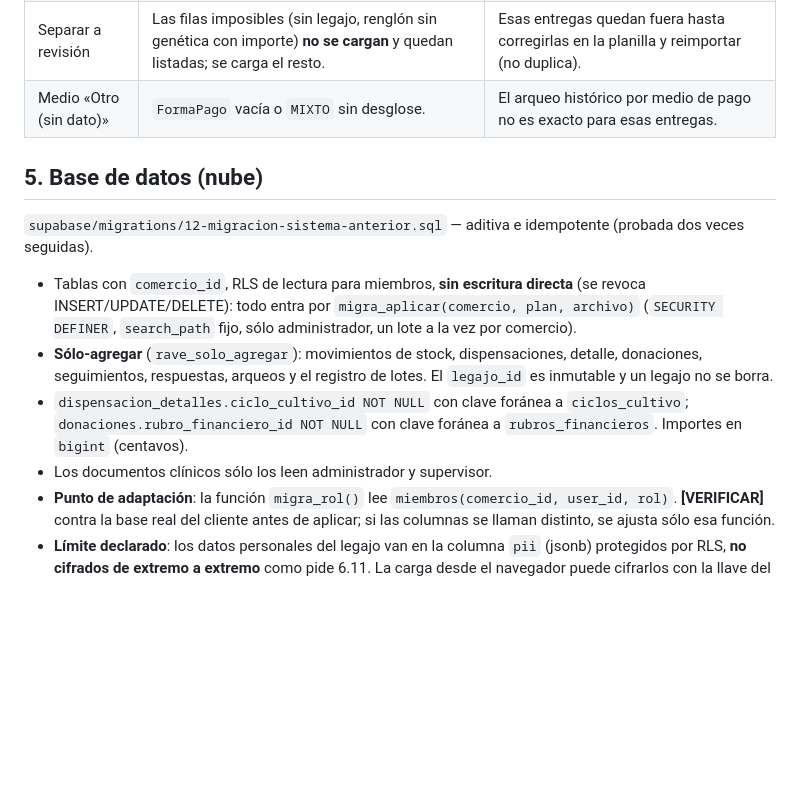
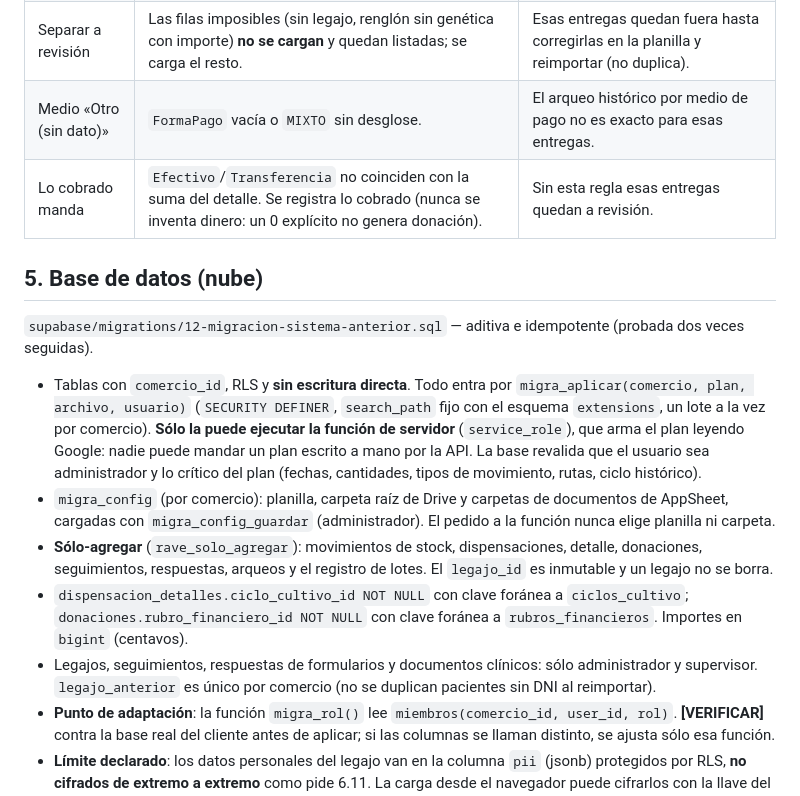
Before and after one commit to raveholding/CannabismaticaONGdemov2, a Markdown page: docs/MIGRACION.md, the part around one of its changes. Rendered like a GitHub page; blank space fills up the shorter version.

```diff
--- a/docs/MIGRACION.md
+++ b/docs/MIGRACION.md
@@ -45,15 +45,17 @@ Con todas las reglas apagadas, un solo error impide cargar y el informe dice **p
 | Crear legajo faltante | Entregas con un DNI que no está en `Legajo` ⇒ legajo «a revisar». | Completar la ficha después. |
 | Separar a revisión | Las filas imposibles (sin legajo, renglón sin genética con importe) **no se cargan** y quedan listadas; se carga el resto. | Esas entregas quedan fuera hasta corregirlas en la planilla y reimportar (no duplica). |
 | Medio «Otro (sin dato)» | `FormaPago` vacía o `MIXTO` sin desglose. | El arqueo histórico por medio de pago no es exacto para esas entregas. |
+| Lo cobrado manda | `Efectivo`/`Transferencia` no coinciden con la suma del detalle. Se registra lo cobrado (nunca se inventa dinero: un 0 explícito no genera donación). | Sin esta regla esas entregas quedan a revisión. |
 
 ## 5. Base de datos (nube)
 
 `supabase/migrations/12-migracion-sistema-anterior.sql` — aditiva e idempotente (probada dos veces seguidas).
 
-- Tablas con `comercio_id`, RLS de lectura para miembros, **sin escritura directa** (se revoca INSERT/UPDATE/DELETE): todo entra por `migra_aplicar(comercio, plan, archivo)` (`SECURITY DEFINER`, `search_path` fijo, sólo administrador, un lote a la vez por comercio).
+- Tablas con `comercio_id`, RLS y **sin escritura directa**. Todo entra por `migra_aplicar(comercio, plan, archivo, usuario)` (`SECURITY DEFINER`, `search_path` fijo con el esquema `extensions`, un lote a la vez por comercio). **Sólo la puede ejecutar la función de servidor** (`service_role`), que arma el plan leyendo Google: nadie puede mandar un plan escrito a mano por la API. La base revalida que el usuario sea administrador y lo crítico del plan (fechas, cantidades, tipos de movimiento, rutas, ciclo histórico).
+- `migra_config` (por comercio): planilla, carpeta raíz de Drive y carpetas de documentos de AppSheet, cargadas con `migra_config_guardar` (administrador). El pedido a la función nunca elige planilla ni carpeta.
 - **Sólo-agregar** (`rave_solo_agregar`): movimientos de stock, dispensaciones, detalle, donaciones, seguimientos, respuestas, arqueos y el registro de lotes. El `legajo_id` es inmutable y un legajo no se borra.
 - `dispensacion_detalles.ciclo_cultivo_id NOT NULL` con clave foránea a `ciclos_cultivo`; `donaciones.rubro_financiero_id NOT NULL` con clave foránea a `rubros_financieros`. Importes en `bigint` (centavos).
-- Los documentos clínicos sólo los leen administrador y supervisor.
+- Legajos, seguimientos, respuestas de formularios y documentos clínicos: sólo administrador y supervisor. `legajo_anterior` es único por comercio (no se duplican pacientes sin DNI al reimportar).
 - **Punto de adaptación**: la función `migra_rol()` lee `miembros(comercio_id, user_id, rol)`. **[VERIFICAR]** contra la base real del cliente antes de aplicar; si las columnas se llaman distinto, se ajusta sólo esa función.
 - **Límite declarado**: los datos personales del legajo van en la columna `pii` (jsonb) protegidos por RLS, **no cifrados de extremo a extremo** como pide 6.11. La carga desde el navegador puede cifrarlos con la llave del comercio antes de subir; la carga desde la función de servidor necesita leerlos en claro de Google. Decisión pendiente (ver «Decisiones»).
 
```
Also changed, not shown: other parts of docs/MIGRACION.md (+13 -5 lines).
